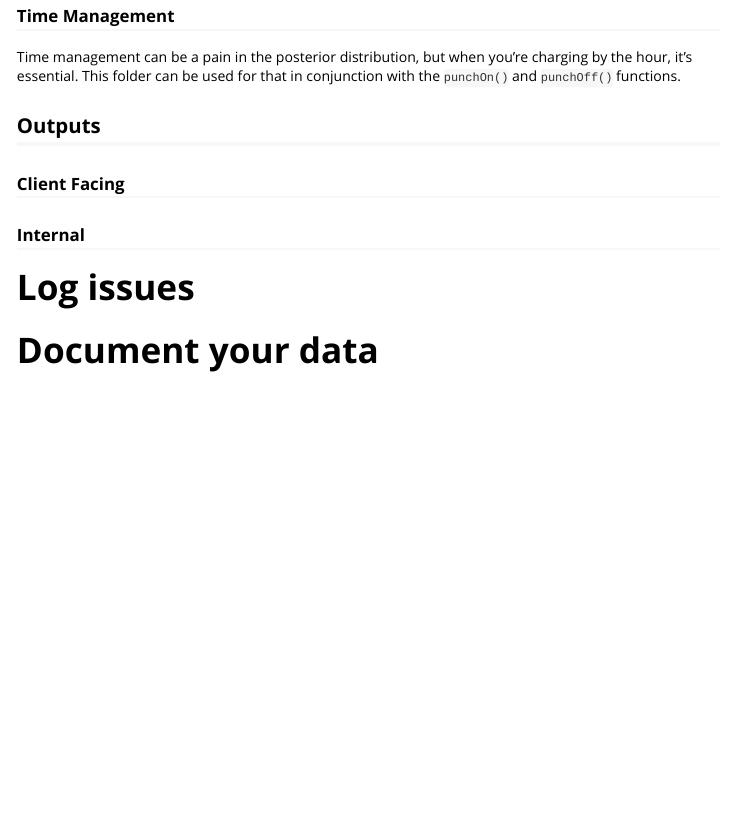
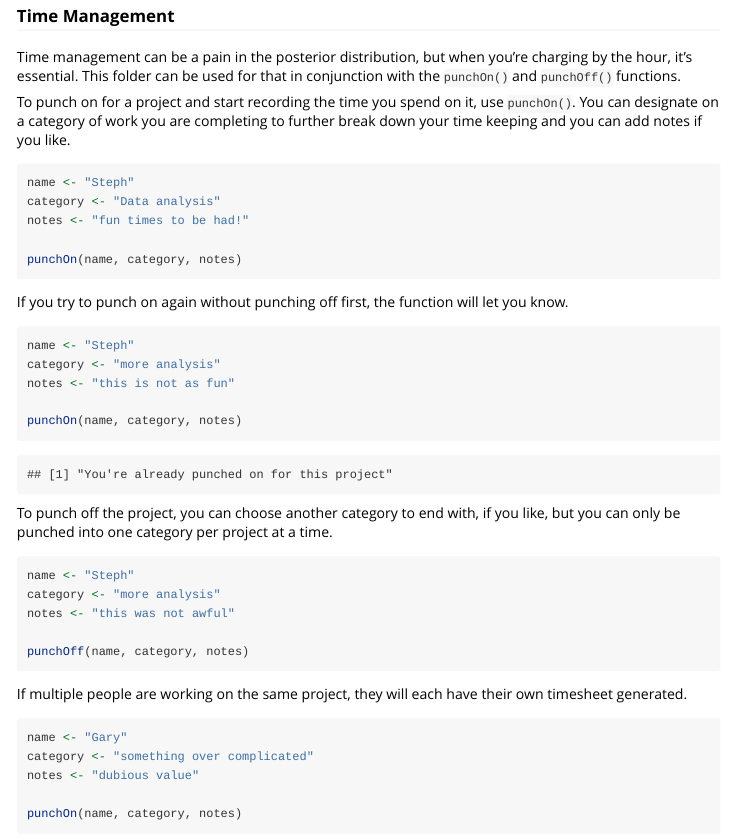
Before and after one commit to stephstammel/consultthat, an R Markdown document (vignettes/automating-consulting-project-set-up.Rmd): the page in a window 1100 px wide, from 2340 px down. Rendered offline with R 4.5, knitr and Pandoc, with nearby package versions; some code elsewhere in the file could not run offline.

Commit message:
Updating timesheet() function and vignettes.

````diff
--- a/vignettes/automating-consulting-project-set-up.Rmd
+++ b/vignettes/automating-consulting-project-set-up.Rmd
@@ -96,6 +96,48 @@ Project initiation coems with alot of documentation - requests for proposals, re
 
 Time management can be a pain in the posterior distribution, but when you're charging by the hour, it's essential. This folder can be used for that in conjunction with the `punchOn()` and `punchOff()` functions.
 
+To punch on for a project and start recording the time you spend on it, use `punchOn()`. You can designate on a category of work you are completing to further break down your time keeping and you can add notes if you like.
+
+```{r punchOn, echo = TRUE}
+name <- "Steph"
+category <- "Data analysis"
+notes <- "fun times to be had!"
+
+punchOn(name, category, notes)
+```
+
+If you try to punch on again without punching off first, the function will let you know.
+
+```{r punchOnAgain, echo = TRUE}
+name <- "Steph"
+category <- "more analysis"
+notes <- "this is not as fun"
+
+punchOn(name, category, notes)
+```
+
+To punch off the project, you can choose another category to end with, if you like, but you can only be punched into one category per project at a time.
+
+```{r punchOff, echo = TRUE}
+name <- "Steph"
+category <- "more analysis"
+notes <- "this was not awful"
+
+punchOff(name, category, notes)
+```
+
+If multiple people are working on the same project, they will each have their own timesheet generated.
+
+```{r garyOn, echo = TRUE}
+name <- "Gary"
+category <- "something over complicated"
+notes <- "dubious value"
+
+punchOn(name, category, notes)
+```
+
+
+
 ## Outputs
 
 ### Client Facing
````
Also changed, not shown: R/punchOff.R (+1 -1 lines), R/punchOn.R (+1 -1 lines), R/timesheet.R (+7 -4 lines).
